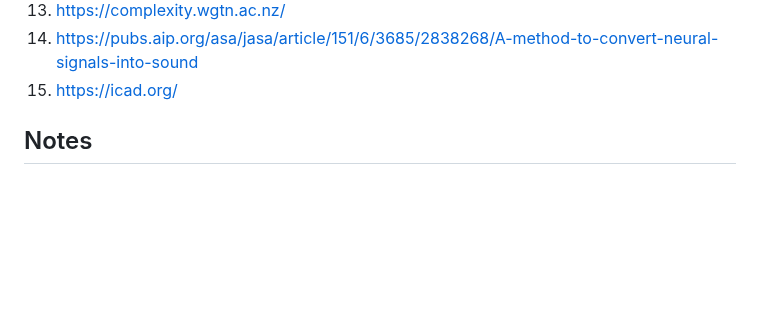
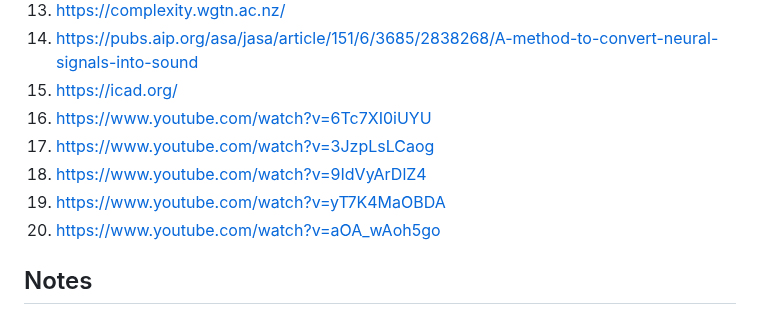
Before and after one commit to samsiljee/MS_sonification, a Markdown page: Essay.md, the part around the change. Rendered like a GitHub page; blank space fills up the shorter version.

Commit message:
Added some astronomy youtube references

```diff
--- a/Essay.md
+++ b/Essay.md
@@ -279,6 +279,11 @@ Both are methods to explore and understand the world around us.
 13. https://complexity.wgtn.ac.nz/
 14. https://pubs.aip.org/asa/jasa/article/151/6/3685/2838268/A-method-to-convert-neural-signals-into-sound
 15. https://icad.org/
+16. https://www.youtube.com/watch?v=6Tc7XI0iUYU
+17. https://www.youtube.com/watch?v=3JzpLsLCaog
+18. https://www.youtube.com/watch?v=9IdVyArDlZ4
+19. https://www.youtube.com/watch?v=yT7K4MaOBDA
+20. https://www.youtube.com/watch?v=aOA_wAoh5go
 
 ## Notes
 - What is the more universal message I'm trying to communicate with this work?
```
